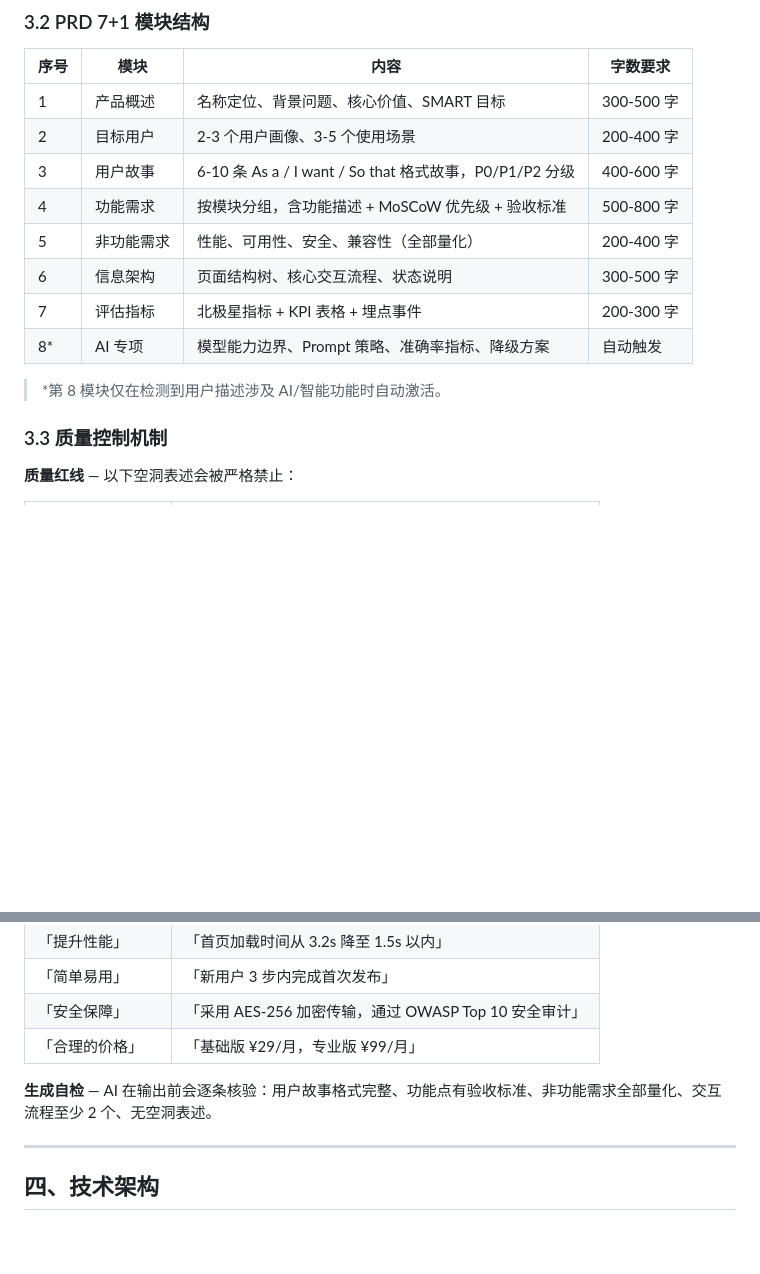
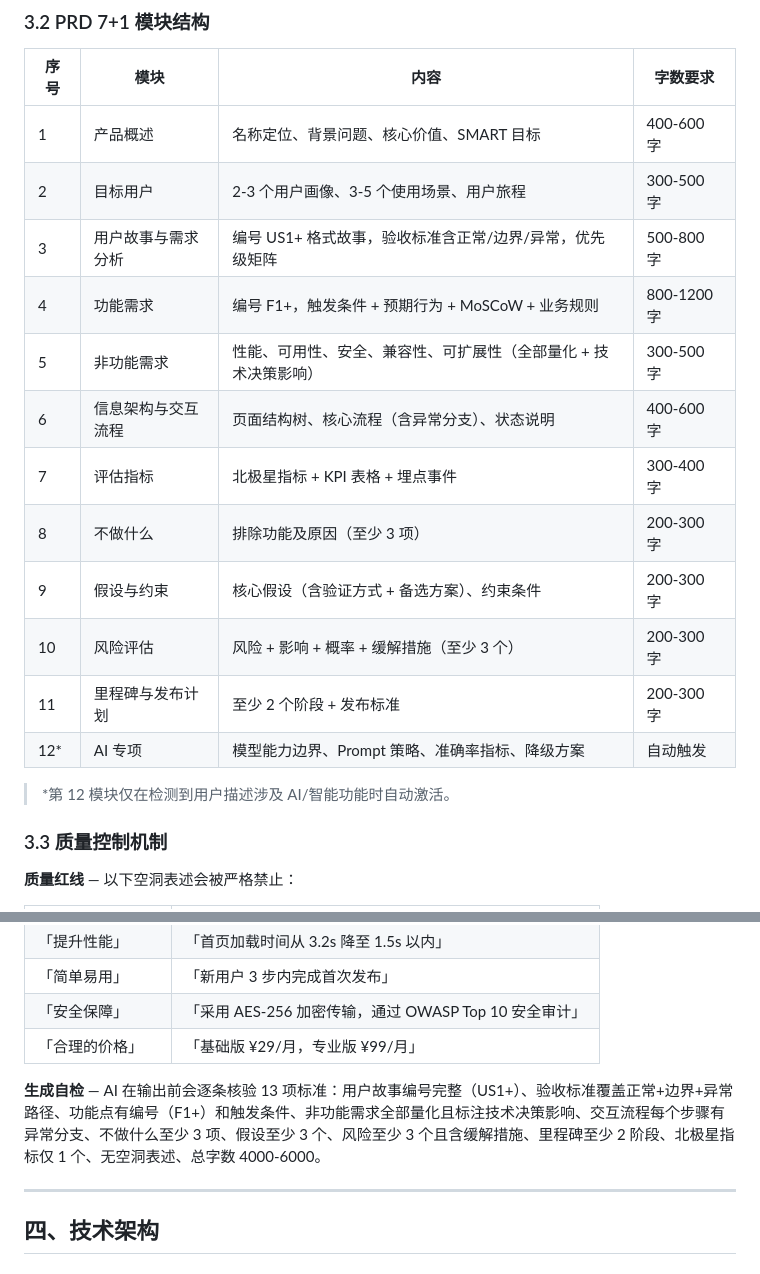
Before and after one commit to vanbuster/prd-copilot, a Markdown page: docs/PRD_Copilot_产品说明.md, 2 parts joined by grey strips. GitHub-like rendering; blank space fills up the shorter version.

Commit message:
docs: 产品说明更新为 11+1 模块结构和 13 项自检标准

```diff
--- a/docs/PRD_Copilot_产品说明.md
+++ b/docs/PRD_Copilot_产品说明.md
@@ -59,16 +59,20 @@ AI 自动分析用户输入中的缺失信息，生成 3-5 个关键问题：
 
 | 序号 | 模块 | 内容 | 字数要求 |
 |------|------|------|---------|
-| 1 | 产品概述 | 名称定位、背景问题、核心价值、SMART 目标 | 300-500 字 |
-| 2 | 目标用户 | 2-3 个用户画像、3-5 个使用场景 | 200-400 字 |
-| 3 | 用户故事 | 6-10 条 As a / I want / So that 格式故事，P0/P1/P2 分级 | 400-600 字 |
-| 4 | 功能需求 | 按模块分组，含功能描述 + MoSCoW 优先级 + 验收标准 | 500-800 字 |
-| 5 | 非功能需求 | 性能、可用性、安全、兼容性（全部量化） | 200-400 字 |
-| 6 | 信息架构 | 页面结构树、核心交互流程、状态说明 | 300-500 字 |
-| 7 | 评估指标 | 北极星指标 + KPI 表格 + 埋点事件 | 200-300 字 |
-| 8* | AI 专项 | 模型能力边界、Prompt 策略、准确率指标、降级方案 | 自动触发 |
+| 1 | 产品概述 | 名称定位、背景问题、核心价值、SMART 目标 | 400-600 字 |
+| 2 | 目标用户 | 2-3 个用户画像、3-5 个使用场景、用户旅程 | 300-500 字 |
+| 3 | 用户故事与需求分析 | 编号 US1+ 格式故事，验收标准含正常/边界/异常，优先级矩阵 | 500-800 字 |
+| 4 | 功能需求 | 编号 F1+，触发条件 + 预期行为 + MoSCoW + 业务规则 | 800-1200 字 |
+| 5 | 非功能需求 | 性能、可用性、安全、兼容性、可扩展性（全部量化 + 技术决策影响） | 300-500 字 |
+| 6 | 信息架构与交互流程 | 页面结构树、核心流程（含异常分支）、状态说明 | 400-600 字 |
+| 7 | 评估指标 | 北极星指标 + KPI 表格 + 埋点事件 | 300-400 字 |
+| 8 | 不做什么 | 排除功能及原因（至少 3 项） | 200-300 字 |
+| 9 | 假设与约束 | 核心假设（含验证方式 + 备选方案）、约束条件 | 200-300 字 |
+| 10 | 风险评估 | 风险 + 影响 + 概率 + 缓解措施（至少 3 个） | 200-300 字 |
+| 11 | 里程碑与发布计划 | 至少 2 个阶段 + 发布标准 | 200-300 字 |
+| 12* | AI 专项 | 模型能力边界、Prompt 策略、准确率指标、降级方案 | 自动触发 |
 
-> *第 8 模块仅在检测到用户描述涉及 AI/智能功能时自动激活。
+> *第 12 模块仅在检测到用户描述涉及 AI/智能功能时自动激活。
 
 ### 3.3 质量控制机制
 
@@ -82,7 +86,7 @@ AI 自动分析用户输入中的缺失信息，生成 3-5 个关键问题：
 | 「安全保障」 | 「采用 AES-256 加密传输，通过 OWASP Top 10 安全审计」 |
 | 「合理的价格」 | 「基础版 ¥29/月，专业版 ¥99/月」 |
 
-**生成自检** — AI 在输出前会逐条核验：用户故事格式完整、功能点有验收标准、非功能需求全部量化、交互流程至少 2 个、无空洞表述。
+**生成自检** — AI 在输出前会逐条核验 13 项标准：用户故事编号完整（US1+）、验收标准覆盖正常+边界+异常路径、功能点有编号（F1+）和触发条件、非功能需求全部量化且标注技术决策影响、交互流程每个步骤有异常分支、不做什么至少 3 项、假设至少 3 个、风险至少 3 个且含缓解措施、里程碑至少 2 阶段、北极星指标仅 1 个、无空洞表述、总字数 4000-6000。
 
 ---
 
```
